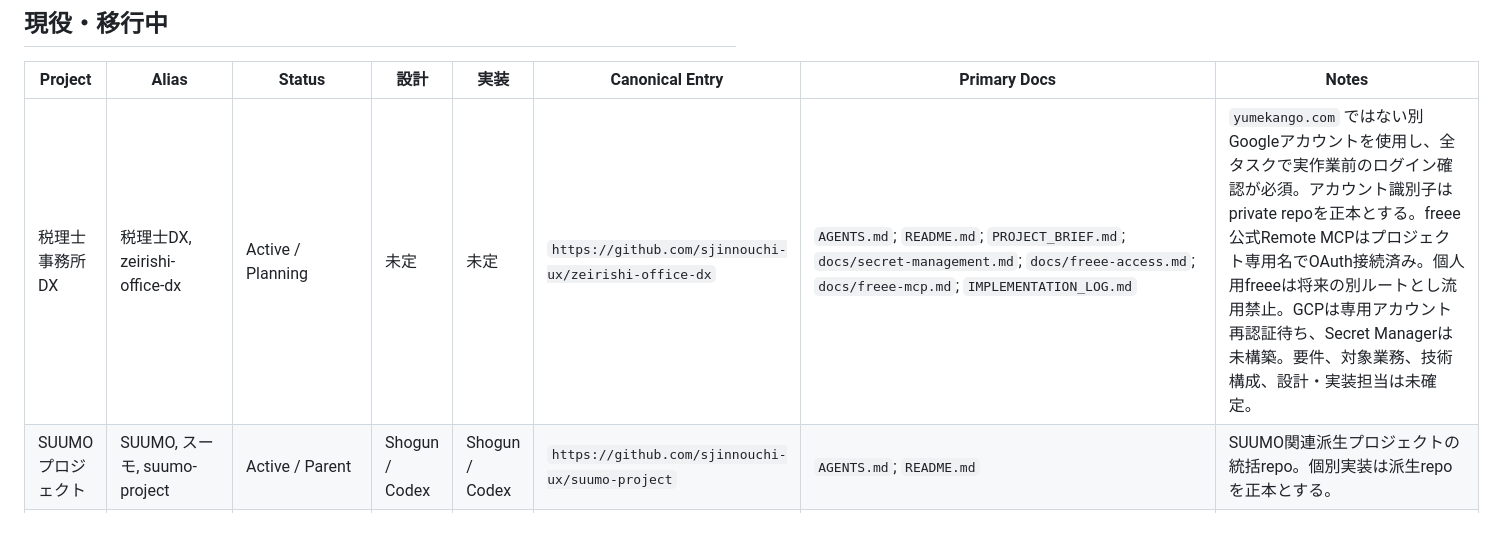
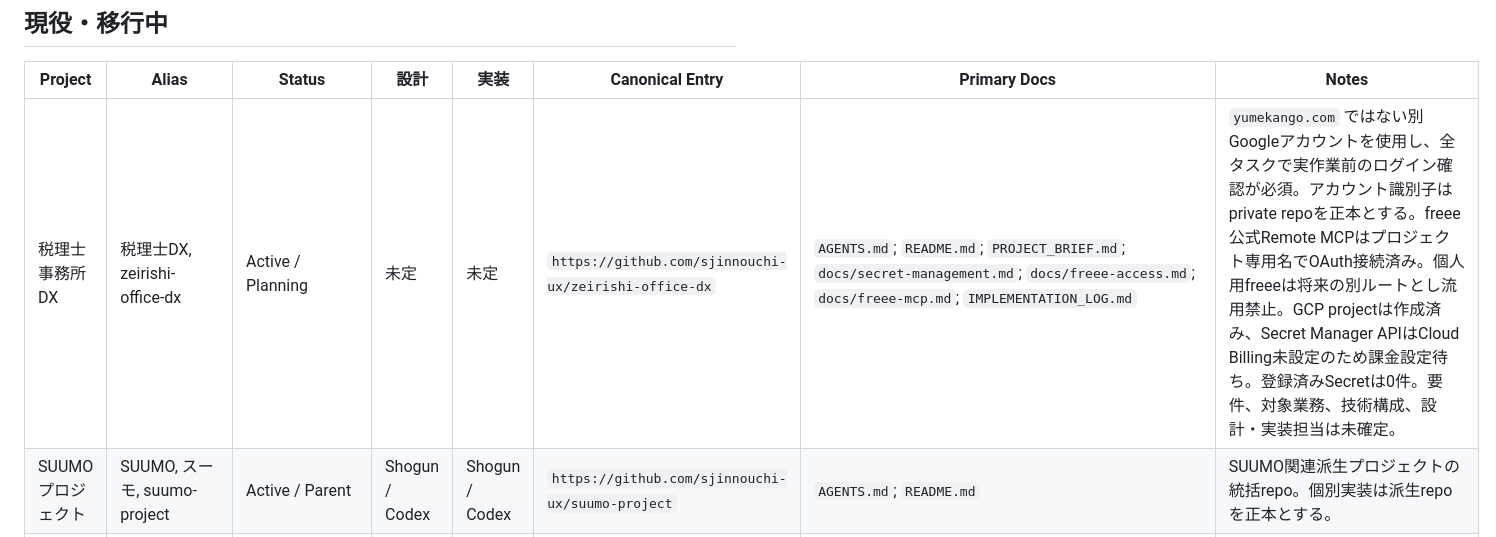
Before and after one commit to sjinnouchi-ux/workspace, a Markdown page: PROJECTS.md, the part around the change. Drawn GitHub-style.

Commit message:
docs: update tax DX GCP status

```diff
--- a/PROJECTS.md
+++ b/PROJECTS.md
@@ -14,7 +14,7 @@ https://raw.githubusercontent.com/sjinnouchi-ux/workspace/main/codex/CODEX_DESKT
 
 | Project | Alias | Status | 設計 | 実装 | Canonical Entry | Primary Docs | Notes |
 |---|---|---|---|---|---|---|---|
-| 税理士事務所DX | 税理士DX, zeirishi-office-dx | Active / Planning | 未定 | 未定 | `https://github.com/sjinnouchi-ux/zeirishi-office-dx` | `AGENTS.md`; `README.md`; `PROJECT_BRIEF.md`; `docs/secret-management.md`; `docs/freee-access.md`; `docs/freee-mcp.md`; `IMPLEMENTATION_LOG.md` | `yumekango.com` ではない別Googleアカウントを使用し、全タスクで実作業前のログイン確認が必須。アカウント識別子はprivate repoを正本とする。freee公式Remote MCPはプロジェクト専用名でOAuth接続済み。個人用freeeは将来の別ルートとし流用禁止。GCPは専用アカウント再認証待ち、Secret Managerは未構築。要件、対象業務、技術構成、設計・実装担当は未確定。 |
+| 税理士事務所DX | 税理士DX, zeirishi-office-dx | Active / Planning | 未定 | 未定 | `https://github.com/sjinnouchi-ux/zeirishi-office-dx` | `AGENTS.md`; `README.md`; `PROJECT_BRIEF.md`; `docs/secret-management.md`; `docs/freee-access.md`; `docs/freee-mcp.md`; `IMPLEMENTATION_LOG.md` | `yumekango.com` ではない別Googleアカウントを使用し、全タスクで実作業前のログイン確認が必須。アカウント識別子はprivate repoを正本とする。freee公式Remote MCPはプロジェクト専用名でOAuth接続済み。個人用freeeは将来の別ルートとし流用禁止。GCP projectは作成済み、Secret Manager APIはCloud Billing未設定のため課金設定待ち。登録済みSecretは0件。要件、対象業務、技術構成、設計・実装担当は未確定。 |
 | SUUMOプロジェクト | SUUMO, スーモ, suumo-project | Active / Parent | Shogun / Codex | Shogun / Codex | `https://github.com/sjinnouchi-ux/suumo-project` | `AGENTS.md`; `README.md` | SUUMO関連派生プロジェクトの統括repo。個別実装は派生repoを正本とする。 |\n| SUUMO 分析テスト開発 | SUUMO分析, スーモ分析, suumo-analysis-test, 分析テスト開発 | Active / Requirements | Shogun / Codex | Shogun / Codex | `https://github.com/sjinnouchi-ux/suumo-analysis-test` | `AGENTS.md`; `README.md`; `PROJECT_BRIEF.md`; `IMPLEMENTATION_LOG.md`; `docs/secret-management.md` | 博多駅登録58店舗のローカルPython収集 + Turso。Web UIは別フェーズ。Shogunは専用branchを使用する。 |\n| 家計簿LIFF FastAPI化 | 家計簿, kakeibo, kakeibo-liff, yumekango-worker | Active / Pilot | FABLE 5 / Claude | Codex | `https://github.com/sjinnouchi-ux/kakeibo-liff` | `AGENTS.md`; `README.md`; `HANDOFF.md`; `DESIGN.md`; `IMPLEMENTATION_LOG.md`; `docs/secret-management.md` | Phase 3 Stage Aはmainへ反映済み。Cloud Run runtimeはSecret Manager参照、Cloudflare deployは `kakeibo.deploy` roleから子process限定で取得する。共有Cloudflare tokenの用途別rotationは未完了。 |
 | Kアラート本番開発 | Kアラート, K-alert, kalert, k-alert-production | Active | Claude | Codex | `https://github.com/sjinnouchi-ux/k-alert-production` | `AGENTS.md`; `PROJECT_BRIEF.md`; `DESIGN_LOG.md`; `IMPLEMENTATION_LOG.md`; `docs/reports/2026-06-30-k-alert-production-current-status.md` | 本番運用あり。runtime secretとCloudflare deploy consumerは `ready`。専用Account API token、manifest、限定IAM、read/write/delete疎通を確認済み。共通tokenやWrangler OAuthへフォールバックしない。 |
 | 台湾プロジェクト | 台湾, taiwan, taiwan-outreach, インバウンド | Active | Claude | Codex | `https://github.com/sjinnouchi-ux/taiwan-outreach` | `AGENTS.md`; `PROJECT_BRIEF.md`; `DESIGN_LOG.md`; `IMPLEMENTATION_LOG.md`; `docs/work-log.md` | 看護守台湾向けLP/SNS/YouTube/GA4/Search Console。 |
```
